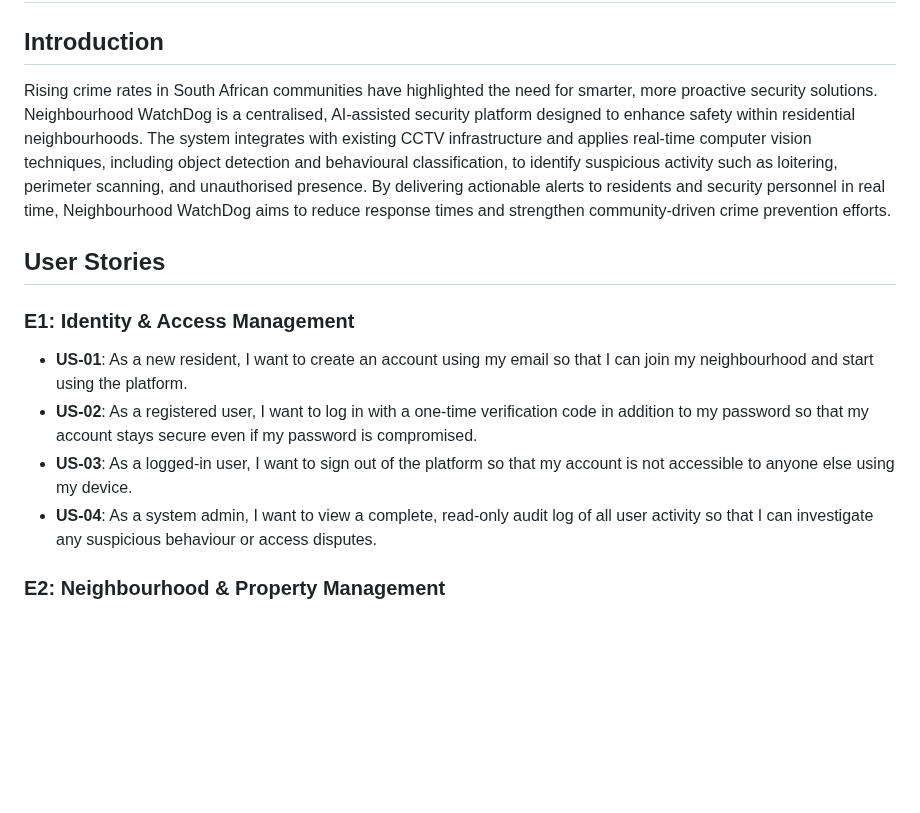
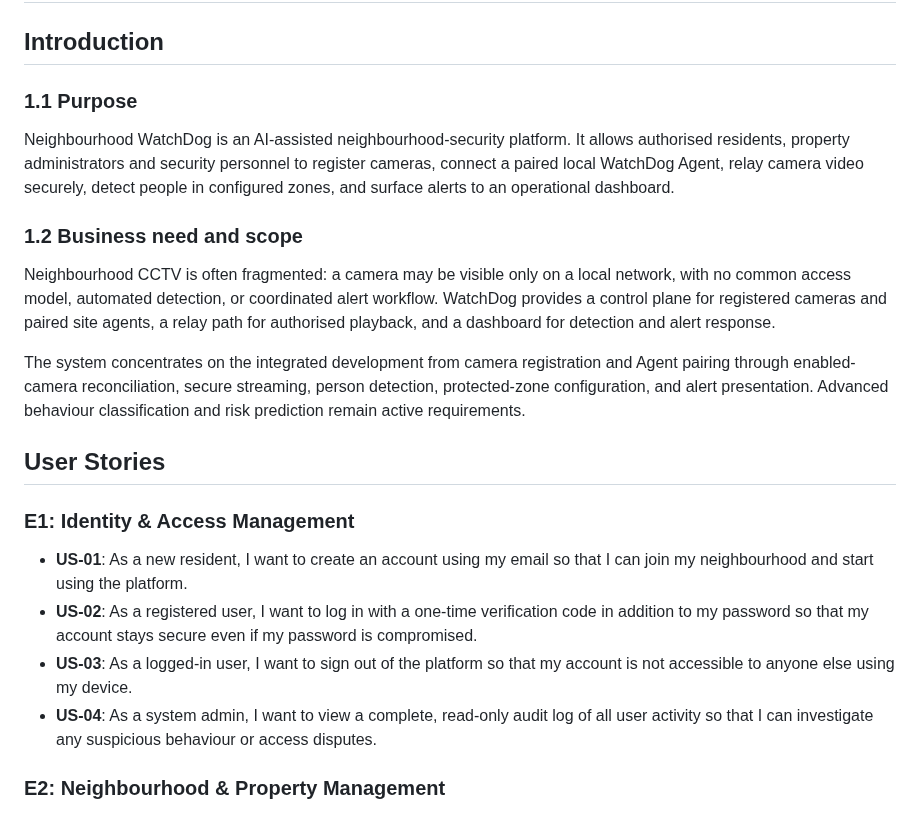
Before and after one commit to COS301-SE-2026/Neighbourhood-WatchDog, a Markdown page: docs/srs.md, the part around one of its changes. Drawn GitHub-style; blank space fills up the shorter version.

```diff
--- a/docs/srs.md
+++ b/docs/srs.md
@@ -2,7 +2,13 @@
 
 ## Introduction
 
-Rising crime rates in South African communities have highlighted the need for smarter, more proactive security solutions. Neighbourhood WatchDog is a centralised, AI-assisted security platform designed to enhance safety within residential neighbourhoods. The system integrates with existing CCTV infrastructure and applies real-time computer vision techniques, including object detection and behavioural classification, to identify suspicious activity such as loitering, perimeter scanning, and unauthorised presence. By delivering actionable alerts to residents and security personnel in real time, Neighbourhood WatchDog aims to reduce response times and strengthen community-driven crime prevention efforts.
+### 1.1 Purpose
+Neighbourhood WatchDog is an AI-assisted neighbourhood-security platform. It allows authorised residents, property administrators and security personnel to register cameras, connect a paired local WatchDog Agent, relay camera video securely, detect people in configured zones, and surface alerts to an operational dashboard.
+
+### 1.2 Business need and scope
+Neighbourhood CCTV is often fragmented: a camera may be visible only on a local network, with no common access model, automated detection, or coordinated alert workflow. WatchDog provides a control plane for registered cameras and paired site agents, a relay path for authorised playback, and a dashboard for detection and alert response.
+
+The system concentrates on the integrated development from camera registration and Agent pairing through enabled-camera reconciliation, secure streaming, person detection, protected-zone configuration, and alert presentation. Advanced behaviour classification and risk prediction remain active requirements.
 
 ## User Stories
 
@@ -12,6 +18,7 @@ Rising crime rates in South African communities have highlighted the need for sm
 - **US-02**: As a registered user, I want to log in with a one-time verification code in addition to my password so that my account stays secure even if my password is compromised.
 - **US-03**: As a logged-in user, I want to sign out of the platform so that my account is not accessible to anyone else using my device.
 - **US-04**: As a system admin, I want to view a complete, read-only audit log of all user activity so that I can investigate any suspicious behaviour or access disputes.
+
 
 ### E2: Neighbourhood & Property Management
 
```
Also changed, not shown: other parts of docs/srs.md (+63 -16 lines).
